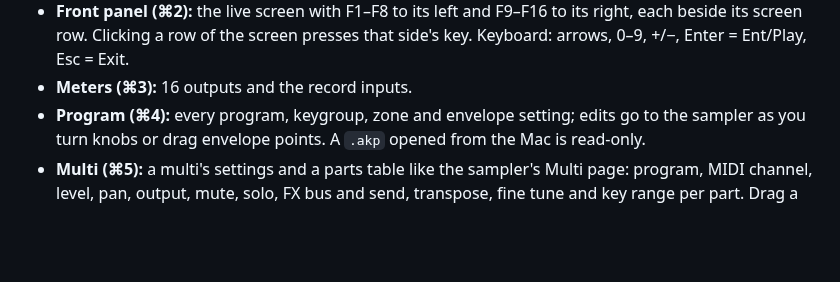
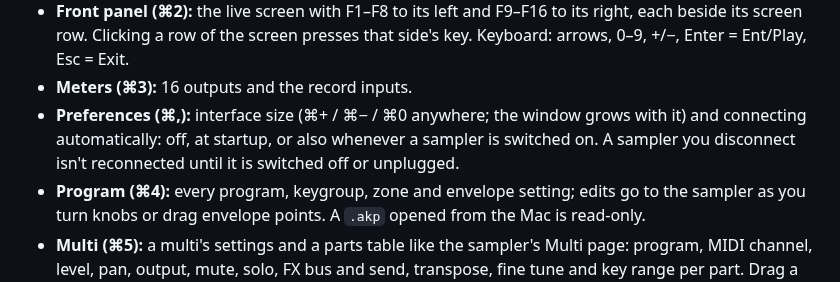
Before and after one commit to tbxx/s5000-tools, a Markdown page: app/README.md, the part around the change. Rendered like a GitHub page; blank space fills up the shorter version.

```diff
--- a/app/README.md
+++ b/app/README.md
@@ -38,6 +38,10 @@ any virtual machine first.
   its right, each beside its screen row. Clicking a row of the screen presses
   that side's key. Keyboard: arrows, 0–9, +/−, Enter = Ent/Play, Esc = Exit.
 - **Meters (⌘3):** 16 outputs and the record inputs.
+- **Preferences (⌘,):** interface size (⌘+ / ⌘− / ⌘0 anywhere; the window
+  grows with it) and connecting automatically: off, at startup, or also
+  whenever a sampler is switched on. A sampler you disconnect isn't
+  reconnected until it is switched off or unplugged.
 - **Program (⌘4):** every program, keygroup, zone and envelope setting; edits
   go to the sampler as you turn knobs or drag envelope points. A `.akp`
   opened from the Mac is read-only.
```
Also changed, not shown: README.md (+14 -1 lines), docs/images/dependencies.png (added), docs/images/front-panel.png (added), docs/images/multi.png (added), docs/images/program.png (added), docs/images/transfers.png (added), 9 other files.
